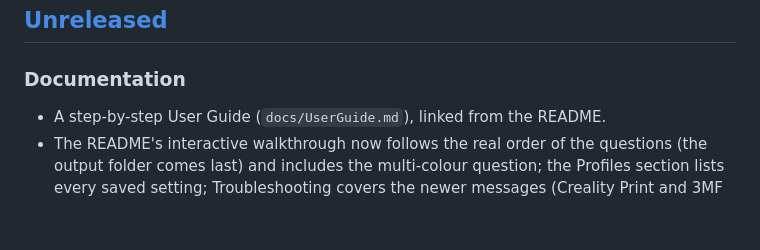
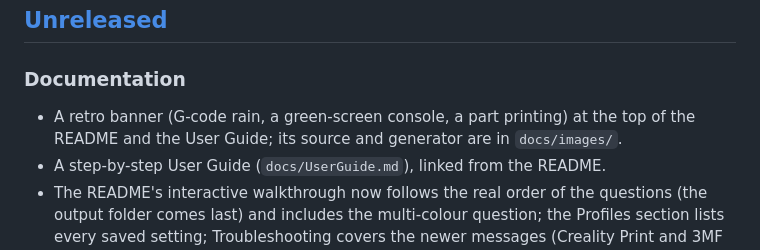
Before and after one commit to drak42/batch_slicer, a Markdown page: CHANGELOG.md, the part around the change. Rendered like a GitHub page; blank space fills up the shorter version.

Commit message:
docs: retro banner for the README and the User Guide
A 1280x640 banner in green-screen style: G-code falling like digital rain,
a CRT console showing a BatchSlicer run that reads the CFS, plates a kit and
sends it, and a part printing layer by layer. docs/images/ holds the PNG the
docs show, the SVG source and the script that draws it. The README links the
PNG by its full GitHub address so it also shows on PyPI.

Co-Authored-By: Claude Opus 5.5 <noreply@anthropic.com>

```diff
--- a/CHANGELOG.md
+++ b/CHANGELOG.md
@@ -8,6 +8,9 @@ All notable changes to BatchSlicer are recorded here. The format follows
 
 ### Documentation
 
+- A retro banner (G-code rain, a green-screen console, a part printing) at the
+  top of the README and the User Guide; its source and generator are in
+  `docs/images/`.
 - A step-by-step User Guide (`docs/UserGuide.md`), linked from the README.
 - The README's interactive walkthrough now follows the real order of the
   questions (the output folder comes last) and includes the multi-colour
```
Also changed, not shown: README.md (+2 -0 lines), docs/UserGuide.md (+2 -0 lines), docs/images/banner.png (added), 2 other files.
